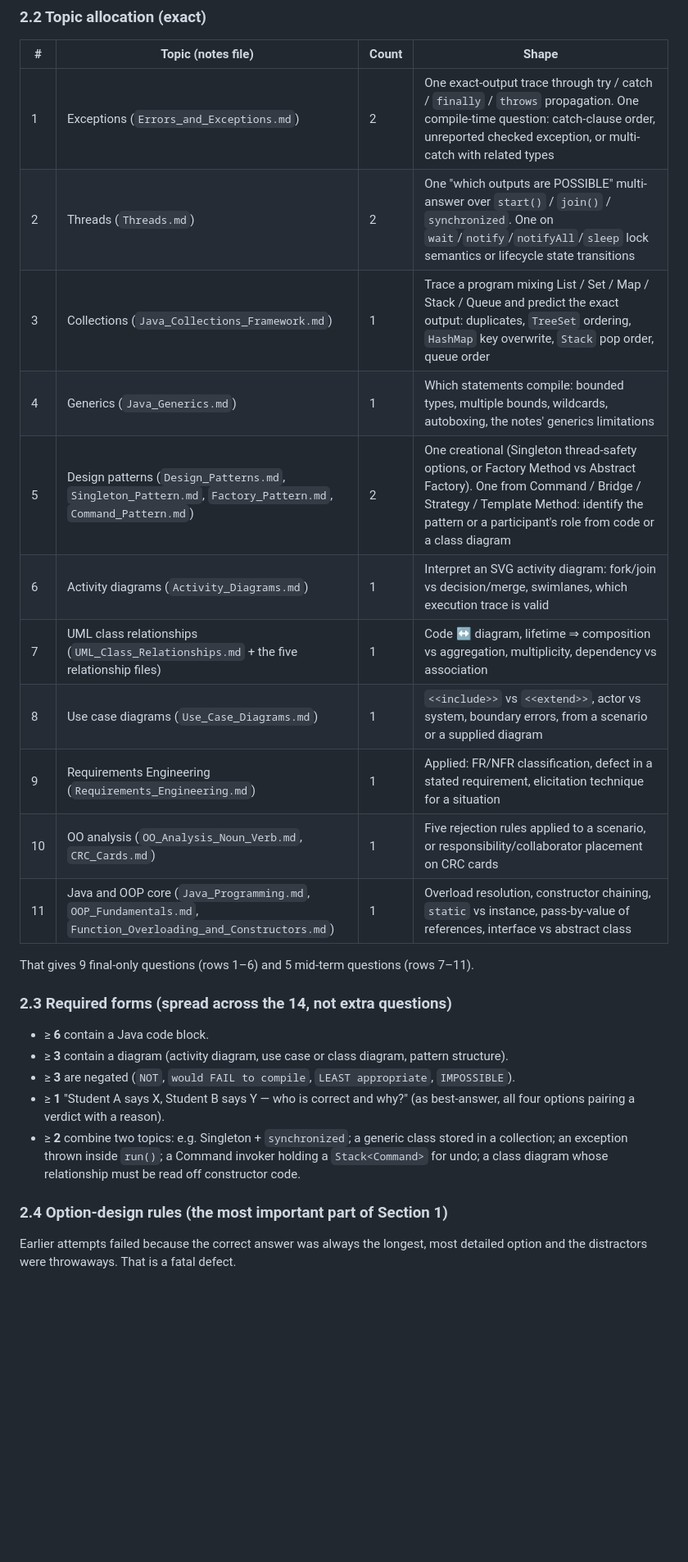
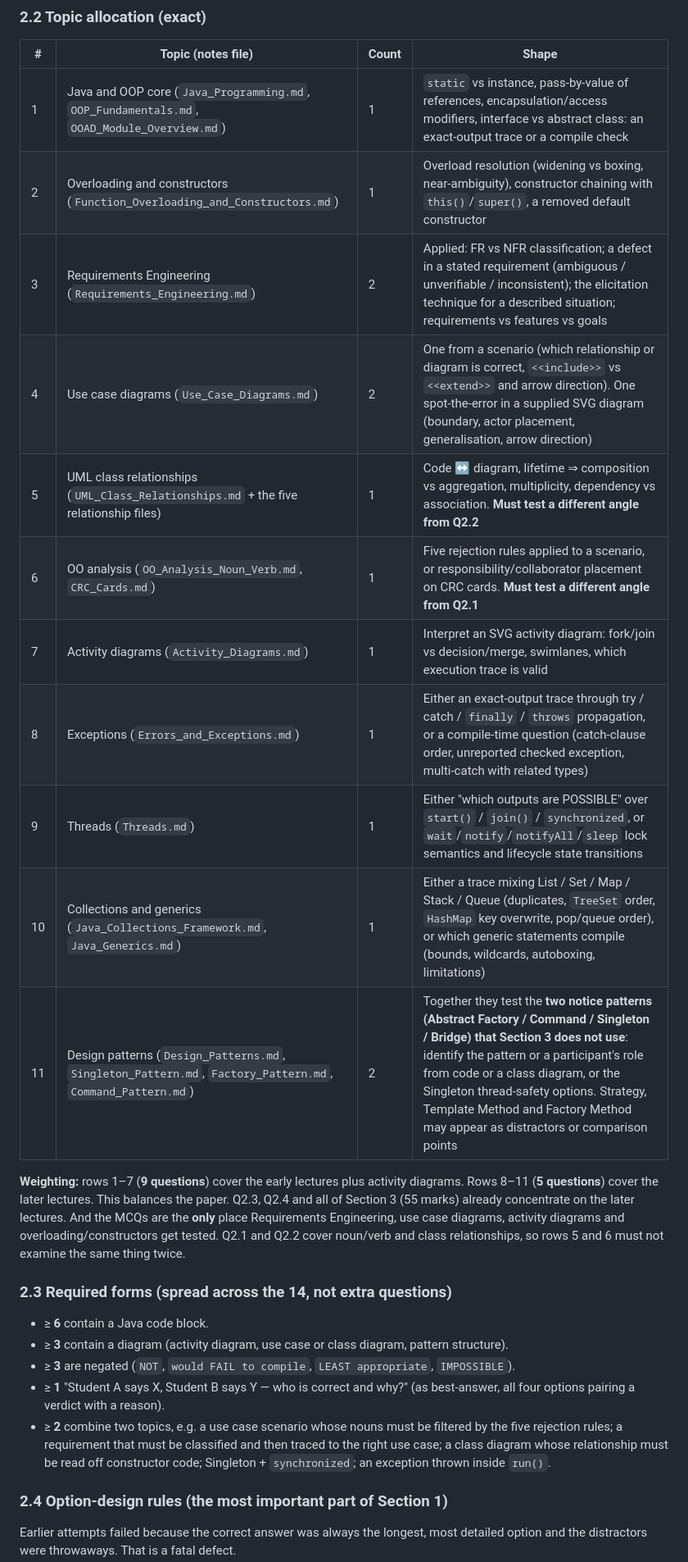
Before and after one commit to cswsen2/OOAD_Paper_Calude_CLoud, a Markdown page: OOAD_final_exam_PROMPT.md, the part around one of its changes. Shown at 82% size. GitHub-like rendering; blank space fills up the shorter version.

Commit message:
Weight final-exam MCQs towards the early lectures
Sections 2.3, 2.4 and 3 already concentrate on the later lectures, so
Section 1 now takes 9 of 14 MCQs from the early lectures plus activity
diagrams, and 5 from exceptions, threads, collections/generics and patterns.

Co-Authored-By: Claude Opus 5.5 <noreply@anthropic.com>
Claude-Session: https://claude.ai/code/session_01D7fc5X942gedopzV88VQ1x

```diff
--- a/OOAD_final_exam_PROMPT.md
+++ b/OOAD_final_exam_PROMPT.md
@@ -70,19 +70,19 @@ Do **not** write a style-notes file, an audit file, or any report. Do your analy
 
 | # | Topic (notes file) | Count | Shape |
 |---|---|---|---|
-| 1 | Exceptions (`Errors_and_Exceptions.md`) | 2 | One exact-output trace through try / catch / `finally` / `throws` propagation. One compile-time question: catch-clause order, unreported checked exception, or multi-catch with related types |
-| 2 | Threads (`Threads.md`) | 2 | One "which outputs are POSSIBLE" multi-answer over `start()` / `join()` / `synchronized`. One on `wait`/`notify`/`notifyAll`/`sleep` lock semantics or lifecycle state transitions |
-| 3 | Collections (`Java_Collections_Framework.md`) | 1 | Trace a program mixing List / Set / Map / Stack / Queue and predict the exact output: duplicates, `TreeSet` ordering, `HashMap` key overwrite, `Stack` pop order, queue order |
-| 4 | Generics (`Java_Generics.md`) | 1 | Which statements compile: bounded types, multiple bounds, wildcards, autoboxing, the notes' generics limitations |
-| 5 | Design patterns (`Design_Patterns.md`, `Singleton_Pattern.md`, `Factory_Pattern.md`, `Command_Pattern.md`) | 2 | One creational (Singleton thread-safety options, or Factory Method vs Abstract Factory). One from Command / Bridge / Strategy / Template Method: identify the pattern or a participant's role from code or a class diagram |
-| 6 | Activity diagrams (`Activity_Diagrams.md`) | 1 | Interpret an SVG activity diagram: fork/join vs decision/merge, swimlanes, which execution trace is valid |
-| 7 | UML class relationships (`UML_Class_Relationships.md` + the five relationship files) | 1 | Code ↔ diagram, lifetime ⇒ composition vs aggregation, multiplicity, dependency vs association |
-| 8 | Use case diagrams (`Use_Case_Diagrams.md`) | 1 | `<<include>>` vs `<<extend>>`, actor vs system, boundary errors, from a scenario or a supplied diagram |
-| 9 | Requirements Engineering (`Requirements_Engineering.md`) | 1 | Applied: FR/NFR classification, defect in a stated requirement, elicitation technique for a situation |
-| 10 | OO analysis (`OO_Analysis_Noun_Verb.md`, `CRC_Cards.md`) | 1 | Five rejection rules applied to a scenario, or responsibility/collaborator placement on CRC cards |
-| 11 | Java and OOP core (`Java_Programming.md`, `OOP_Fundamentals.md`, `Function_Overloading_and_Constructors.md`) | 1 | Overload resolution, constructor chaining, `static` vs instance, pass-by-value of references, interface vs abstract class |
+| 1 | Java and OOP core (`Java_Programming.md`, `OOP_Fundamentals.md`, `OOAD_Module_Overview.md`) | 1 | `static` vs instance, pass-by-value of references, encapsulation/access modifiers, interface vs abstract class: an exact-output trace or a compile check |
+| 2 | Overloading and constructors (`Function_Overloading_and_Constructors.md`) | 1 | Overload resolution (widening vs boxing, near-ambiguity), constructor chaining with `this()`/`super()`, a removed default constructor |
+| 3 | Requirements Engineering (`Requirements_Engineering.md`) | 2 | Applied: FR vs NFR classification; a defect in a stated requirement (ambiguous / unverifiable / inconsistent); the elicitation technique for a described situation; requirements vs features vs goals |
+| 4 | Use case diagrams (`Use_Case_Diagrams.md`) | 2 | One from a scenario (which relationship or diagram is correct, `<<include>>` vs `<<extend>>` and arrow direction). One spot-the-error in a supplied SVG diagram (boundary, actor placement, generalisation, arrow direction) |
+| 5 | UML class relationships (`UML_Class_Relationships.md` + the five relationship files) | 1 | Code ↔ diagram, lifetime ⇒ composition vs aggregation, multiplicity, dependency vs association. **Must test a different angle from Q2.2** |
+| 6 | OO analysis (`OO_Analysis_Noun_Verb.md`, `CRC_Cards.md`) | 1 | Five rejection rules applied to a scenario, or responsibility/collaborator placement on CRC cards. **Must test a different angle from Q2.1** |
+| 7 | Activity diagrams (`Activity_Diagrams.md`) | 1 | Interpret an SVG activity diagram: fork/join vs decision/merge, swimlanes, which execution trace is valid |
+| 8 | Exceptions (`Errors_and_Exceptions.md`) | 1 | Either an exact-output trace through try / catch / `finally` / `throws` propagation, or a compile-time question (catch-clause order, unreported checked exception, multi-catch with related types) |
+| 9 | Threads (`Threads.md`) | 1 | Either "which outputs are POSSIBLE" over `start()` / `join()` / `synchronized`, or `wait`/`notify`/`notifyAll`/`sleep` lock semantics and lifecycle state transitions |
+| 10 | Collections and generics (`Java_Collections_Framework.md`, `Java_Generics.md`) | 1 | Either a trace mixing List / Set / Map / Stack / Queue (duplicates, `TreeSet` order, `HashMap` key overwrite, pop/queue order), or which generic statements compile (bounds, wildcards, autoboxing, limitations) |
+| 11 | Design patterns (`Design_Patterns.md`, `Singleton_Pattern.md`, `Factory_Pattern.md`, `Command_Pattern.md`) | 2 | Together they test the **two notice patterns (Abstract Factory / Command / Singleton / Bridge) that Section 3 does not use**: identify the pattern or a participant's role from code or a class diagram, or the Singleton thread-safety options. Strategy, Template Method and Factory Method may appear as distractors or comparison points |
 
-That gives 9 final-only questions (rows 1–6) and 5 mid-term questions (rows 7–11).
+**Weighting:** rows 1–7 (**9 questions**) cover the early lectures plus activity diagrams. Rows 8–11 (**5 questions**) cover the later lectures. This balances the paper. Q2.3, Q2.4 and all of Section 3 (55 marks) already concentrate on the later lectures. And the MCQs are the **only** place Requirements Engineering, use case diagrams, activity diagrams and overloading/constructors get tested. Q2.1 and Q2.2 cover noun/verb and class relationships, so rows 5 and 6 must not examine the same thing twice.
 
 ### 2.3 Required forms (spread across the 14, not extra questions)
 
@@ -90,7 +90,7 @@ That gives 9 final-only questions (rows 1–6) and 5 mid-term questions (rows 7
 - ≥ **3** contain a diagram (activity diagram, use case or class diagram, pattern structure).
 - ≥ **3** are negated (`NOT`, `would FAIL to compile`, `LEAST appropriate`, `IMPOSSIBLE`).
 - ≥ **1** "Student A says X, Student B says Y — who is correct and why?" (as best-answer, all four options pairing a verdict with a reason).
-- ≥ **2** combine two topics: e.g. Singleton + `synchronized`; a generic class stored in a collection; an exception thrown inside `run()`; a Command invoker holding a `Stack<Command>` for undo; a class diagram whose relationship must be read off constructor code.
+- ≥ **2** combine two topics, e.g. a use case scenario whose nouns must be filtered by the five rejection rules; a requirement that must be classified and then traced to the right use case; a class diagram whose relationship must be read off constructor code; Singleton + `synchronized`; an exception thrown inside `run()`.
 
 ### 2.4 Option-design rules (the most important part of Section 1)
 
```
Also changed, not shown: other parts of OOAD_final_exam_PROMPT.md (+3 -3 lines).
